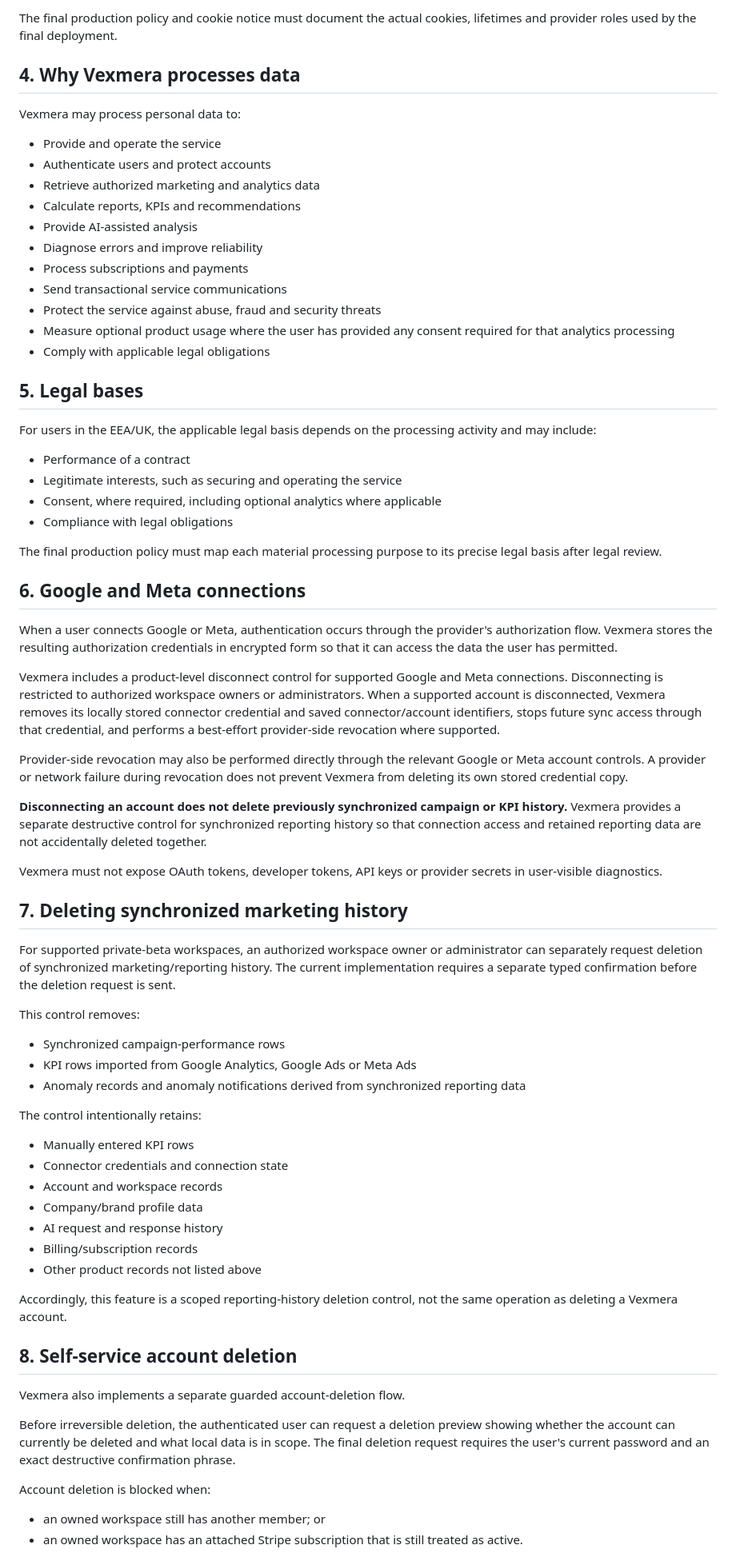
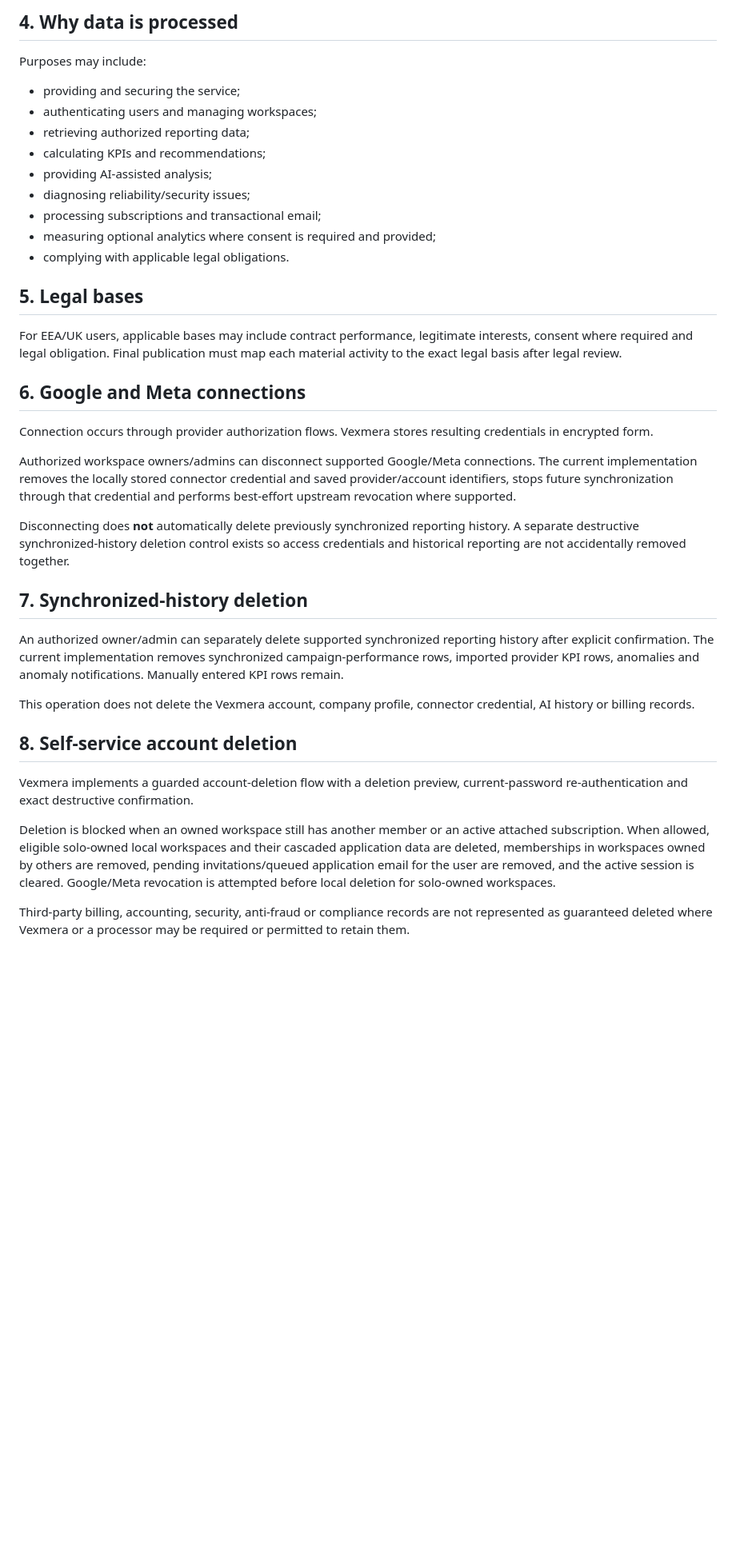
Before and after one commit to erolbekir86-sys/Vezmora, a Markdown page: PRIVACY_POLICY_DRAFT.md, the part around one of its changes. Shown at 80% size. GitHub-like rendering; blank space fills up the shorter version.

```diff
--- a/PRIVACY_POLICY_DRAFT.md
+++ b/PRIVACY_POLICY_DRAFT.md
@@ -51,65 +47,35 @@ Google Signals and ad-personalization signals are disabled in the current implem
 
-The final production policy and cookie notice must document the actual cookies, lifetimes and provider roles used by the final deployment.
-
-## 4. Why Vexmera processes data
-Vexmera may process personal data to:
-- Provide and operate the service
-- Authenticate users and protect accounts
-- Retrieve authorized marketing and analytics data
-- Calculate reports, KPIs and recommendations
-- Provide AI-assisted analysis
-- Diagnose errors and improve reliability
-- Process subscriptions and payments
-- Send transactional service communications
-- Protect the service against abuse, fraud and security threats
-- Measure optional product usage where the user has provided any consent required for that analytics processing
-- Comply with applicable legal obligations
+## 4. Why data is processed
+Purposes may include:
+- providing and securing the service;
+- authenticating users and managing workspaces;
+- retrieving authorized reporting data;
+- calculating KPIs and recommendations;
+- providing AI-assisted analysis;
+- diagnosing reliability/security issues;
+- processing subscriptions and transactional email;
+- measuring optional analytics where consent is required and provided;
+- complying with applicable legal obligations.
 
 ## 5. Legal bases
-For users in the EEA/UK, the applicable legal basis depends on the processing activity and may include:
-- Performance of a contract
-- Legitimate interests, such as securing and operating the service
-- Consent, where required, including optional analytics where applicable
-- Compliance with legal obligations
-
-The final production policy must map each material processing purpose to its precise legal basis after legal review.
+For EEA/UK users, applicable bases may include contract performance, legitimate interests, consent where required and legal obligation. Final publication must map each material activity to the exact legal basis after legal review.
 
 ## 6. Google and Meta connections
-When a user connects Google or Meta, authentication occurs through the provider's authorization flow. Vexmera stores the resulting authorization credentials in encrypted form so that it can access the data the user has permitted.
+Connection occurs through provider authorization flows. Vexmera stores resulting credentials in encrypted form.
 
-Vexmera includes a product-level disconnect control for supported Google and Meta connections. Disconnecting is restricted to authorized workspace owners or administrators. When a supported account is disconnected, Vexmera removes its locally stored connector credential and saved connector/account identifiers, stops future sync access through that credential, and performs a best-effort provider-side revocation where supported.
+Authorized workspace owners/admins can disconnect supported Google/Meta connections. The current implementation removes the locally stored connector credential and saved provider/account identifiers, stops future synchronization through that credential and performs best-effort upstream revocation where supported.
 
-Provider-side revocation may also be performed directly through the relevant Google or Meta account controls. A provider or network failure during revocation does not prevent Vexmera from deleting its own stored credential copy.
+Disconnecting does **not** automatically delete previously synchronized reporting history. A separate destructive synchronized-history deletion control exists so access credentials and historical reporting are not accidentally removed together.
 
-**Disconnecting an account does not delete previously synchronized campaign or KPI history.** Vexmera provides a separate destructive control for synchronized reporting history so that connection access and retained reporting data are not accidentally deleted together.
+## 7. Synchronized-history deletion
+An authorized owner/admin can separately delete supported synchronized reporting history after explicit confirmation. The current implementation removes synchronized campaign-performance rows, imported provider KPI rows, anomalies and anomaly notifications. Manually entered KPI rows remain.
 
-Vexmera must not expose OAuth tokens, developer tokens, API keys or provider secrets in user-visible diagnostics.
-
-## 7. Deleting synchronized marketing history
-For supported private-beta workspaces, an authorized workspace owner or administrator can separately request deletion of synchronized marketing/reporting history. The current implementation requires a separate typed confirmation before the deletion request is sent.
-
-This control removes:
-- Synchronized campaign-performance rows
-- KPI rows imported from Google Analytics, Google Ads or Meta Ads
-- Anomaly records and anomaly notifications derived from synchronized reporting data
-
-The control intentionally retains:
-- Manually entered KPI rows
-- Connector credentials and connection state
-- Account and workspace records
-- Company/brand profile data
-- AI request and response history
-- Billing/subscription records
-- Other product records not listed above
-
-Accordingly, this feature is a scoped reporting-history deletion control, not the same operation as deleting a Vexmera account.
+This operation does not delete the Vexmera account, company profile, connector credential, AI history or billing records.
 
 ## 8. Self-service account deletion
-Vexmera also implements a separate guarded account-deletion flow.
+Vexmera implements a guarded account-deletion flow with a deletion preview, current-password re-authentication and exact destructive confirmation.
 
-Before irreversible deletion, the authenticated user can request a deletion preview showing whether the account can currently be deleted and what local data is in scope. The final deletion request requires the user's current password and an exact destructive confirmation phrase.
+Deletion is blocked when an owned workspace still has another member or an active attached subscription. When allowed, eligible solo-owned local workspaces and their cascaded application data are deleted, memberships in workspaces owned by others are removed, pending invitations/queued application email for the user are removed, and the active session is cleared. Google/Meta revocation is attempted before local deletion for solo-owned workspaces.
 
-Account deletion is blocked when:
-- an owned workspace still has another member; or
-- an owned workspace has an attached Stripe subscription that is still treated as active.
+Third-party billing, accounting, security, anti-fraud or compliance records are not represented as guaranteed deleted where Vexmera or a processor may be required or permitted to retain them.
 
```
Also changed, not shown: other parts of PRIVACY_POLICY_DRAFT.md (+66 -98 lines).
